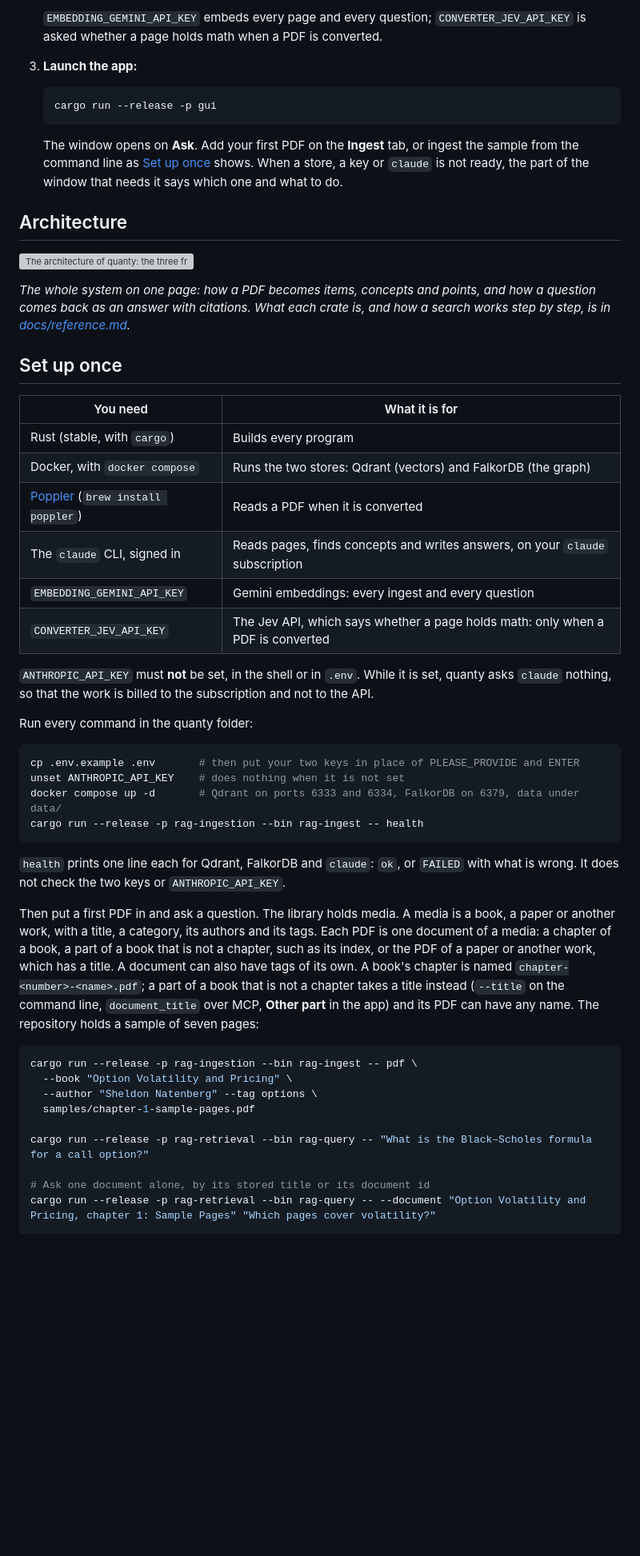
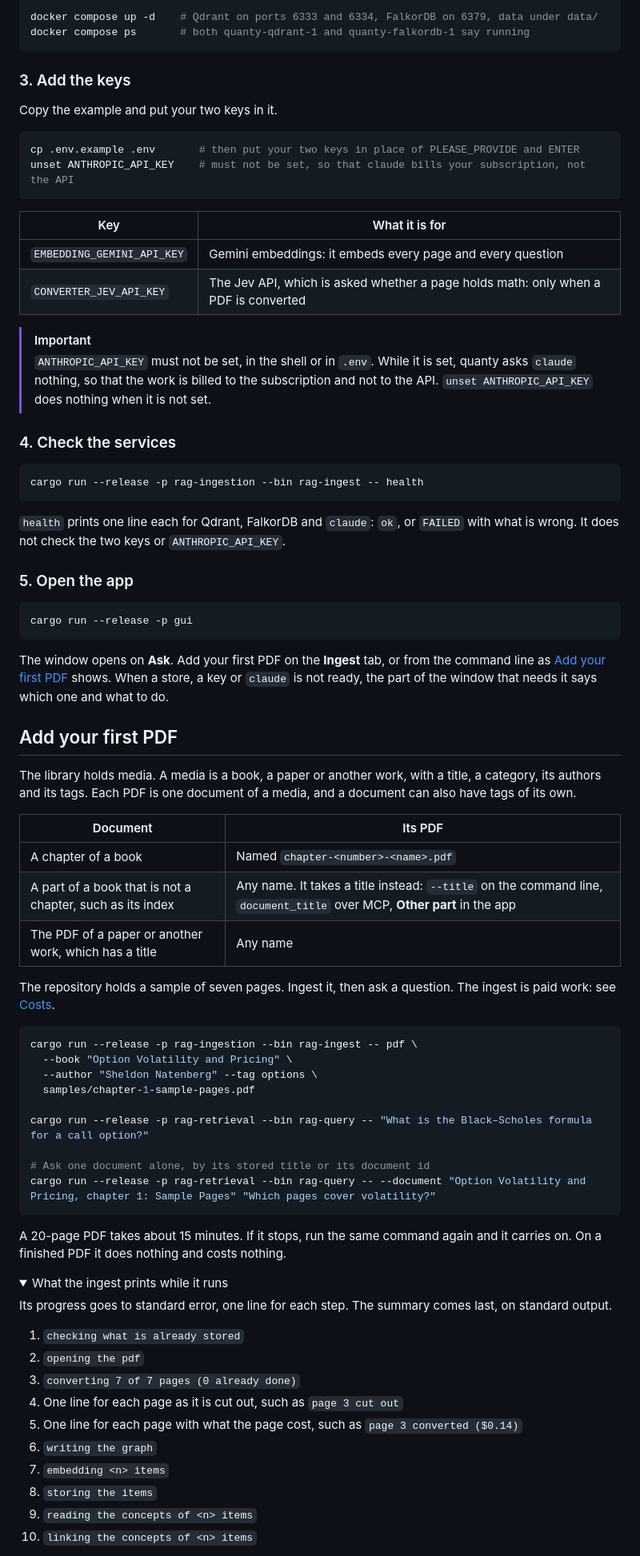
Before and after one commit to coderaidershaun/quanty, a Markdown page: README.md, the part around one of its changes. Shown at 80% size. Rendered like a GitHub page; folded sections open; blank space fills up the shorter version; grey boxes are pictures that could not be loaded.

````diff
--- a/README.md
+++ b/README.md
@@ -44,45 +67,53 @@ Three steps put the app in front of you with real stores. [Set up once](#set-up-
 
-   `EMBEDDING_GEMINI_API_KEY` embeds every page and every question; `CONVERTER_JEV_API_KEY` is asked whether a page holds math when a PDF is converted.
+```bash
+docker compose up -d    # Qdrant on ports 6333 and 6334, FalkorDB on 6379, data under data/
+docker compose ps       # both quanty-qdrant-1 and quanty-falkordb-1 say running
+```
 
-3. **Launch the app:**
+### 3. Add the keys
 
-   ```bash
-   cargo run --release -p gui
-   ```
-
-   The window opens on **Ask**. Add your first PDF on the **Ingest** tab, or ingest the sample from the command line as [Set up once](#set-up-once) shows. When a store, a key or `claude` is not ready, the part of the window that needs it says which one and what to do.
-
-## Architecture
-
-![The architecture of quanty: the three front doors, the write path that ingests one PDF, the shared state in content/, FalkorDB and Qdrant, the read path that answers a question, the shared crates, the outside services and the cargo dependencies](docs/img/architecture.webp)
-
-*The whole system on one page: how a PDF becomes items, concepts and points, and how a question comes back as an answer with citations. What each crate is, and how a search works step by step, is in [docs/reference.md](docs/reference.md#how-it-works).*
-
-## Set up once
-
-| You need | What it is for |
-| --- | --- |
-| Rust (stable, with `cargo`) | Builds every program |
-| Docker, with `docker compose` | Runs the two stores: Qdrant (vectors) and FalkorDB (the graph) |
-| [Poppler](https://poppler.freedesktop.org/) (`brew install poppler`) | Reads a PDF when it is converted |
-| The `claude` CLI, signed in | Reads pages, finds concepts and writes answers, on your `claude` subscription |
-| `EMBEDDING_GEMINI_API_KEY` | Gemini embeddings: every ingest and every question |
-| `CONVERTER_JEV_API_KEY` | The Jev API, which says whether a page holds math: only when a PDF is converted |
-
-`ANTHROPIC_API_KEY` must **not** be set, in the shell or in `.env`. While it is set, quanty asks `claude` nothing, so that the work is billed to the subscription and not to the API.
-
-Run every command in the quanty folder:
+Copy the example and put your two keys in it.
 
 ```bash
 cp .env.example .env       # then put your two keys in place of PLEASE_PROVIDE and ENTER
-unset ANTHROPIC_API_KEY    # does nothing when it is not set
-docker compose up -d       # Qdrant on ports 6333 and 6334, FalkorDB on 6379, data under data/
+unset ANTHROPIC_API_KEY    # must not be set, so that claude bills your subscription, not the API
+```
+
+| Key                        | What it is for                                                                      |
+| -------------------------- | ----------------------------------------------------------------------------------- |
+| `EMBEDDING_GEMINI_API_KEY` | Gemini embeddings: it embeds every page and every question                          |
+| `CONVERTER_JEV_API_KEY`    | The Jev API, which is asked whether a page holds math: only when a PDF is converted |
+
+> [!IMPORTANT]
+> `ANTHROPIC_API_KEY` must not be set, in the shell or in `.env`. While it is set, quanty asks `claude` nothing, so that the work is billed to the subscription and not to the API. `unset ANTHROPIC_API_KEY` does nothing when it is not set.
+
+### 4. Check the services
+
+```bash
 cargo run --release -p rag-ingestion --bin rag-ingest -- health
 ```
 
 `health` prints one line each for Qdrant, FalkorDB and `claude`: `ok`, or `FAILED` with what is wrong. It does not check the two keys or `ANTHROPIC_API_KEY`.
 
-Then put a first PDF in and ask a question. The library holds media. A media is a book, a paper or another work, with a title, a category, its authors and its tags. Each PDF is one document of a media: a chapter of a book, a part of a book that is not a chapter, such as its index, or the PDF of a paper or another work, which has a title. A document can also have tags of its own. A book's chapter is named `chapter-<number>-<name>.pdf`; a part of a book that is not a chapter takes a title instead (`--title` on the command line, `document_title` over MCP, **Other part** in the app) and its PDF can have any name. The repository holds a sample of seven pages:
+### 5. Open the app
+
+```bash
+cargo run --release -p gui
+```
+
+The window opens on **Ask**. Add your first PDF on the **Ingest** tab, or from the command line as [Add your first PDF](#add-your-first-pdf) shows. When a store, a key or `claude` is not ready, the part of the window that needs it says which one and what to do.
+
+## Add your first PDF
+
+The library holds media. A media is a book, a paper or another work, with a title, a category, its authors and its tags. Each PDF is one document of a media, and a document can also have tags of its own.
+
+| Document                                                  | Its PDF                                                                                                                 |
+| --------------------------------------------------------- | ----------------------------------------------------------------------------------------------------------------------- |
+| A chapter of a book                                       | Named `chapter-<number>-<name>.pdf`                                                                                     |
+| A part of a book that is not a chapter, such as its index | Any name. It takes a title instead: `--title` on the command line, `document_title` over MCP, **Other part** in the app |
+| The PDF of a paper or another work, which has a title     | Any name                                                                                                                |
+
+The repository holds a sample of seven pages. Ingest it, then ask a question. The ingest is paid work: see [Costs](#costs).
 
 ```bash
 cargo run --release -p rag-ingestion --bin rag-ingest -- pdf \
@@ -96,3 +127,21 @@ cargo run --release -p rag-retrieval --bin rag-query -- "What is the Black–Sch
 cargo run --release -p rag-retrieval --bin rag-query -- --document "Option Volatility and Pricing, chapter 1: Sample Pages" "Which pages cover volatility?"
 ```
 
+A 20-page PDF takes about 15 minutes. If it stops, run the same command again and it carries on. On a finished PDF it does nothing and costs nothing.
+
+<details>
+<summary>What the ingest prints while it runs</summary>
+
+Its progress goes to standard error, one line for each step. The summary comes last, on standard output.
+
+1. `checking what is already stored`
+2. `opening the pdf`
+3. `converting 7 of 7 pages (0 already done)`
+4. One line for each page as it is cut out, such as `page 3 cut out`
+5. One line for each page with what the page cost, such as `page 3 converted ($0.14)`
+6. `writing the graph`
+7. `embedding <n> items`
+8. `storing the items`
+9. `reading the concepts of <n> items`
+10. `linking the concepts of <n> items`
+
````
Also changed, not shown: other parts of README.md (+179 -73 lines).
